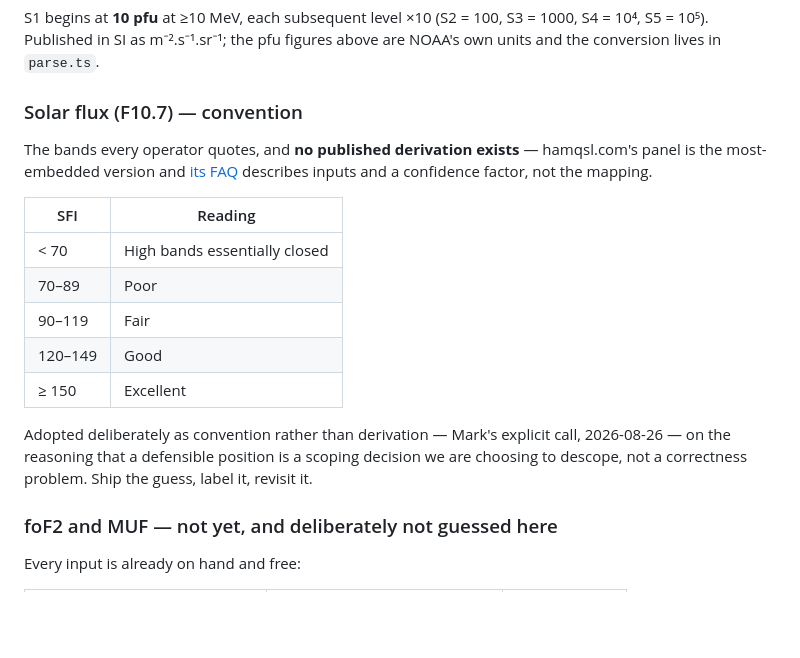
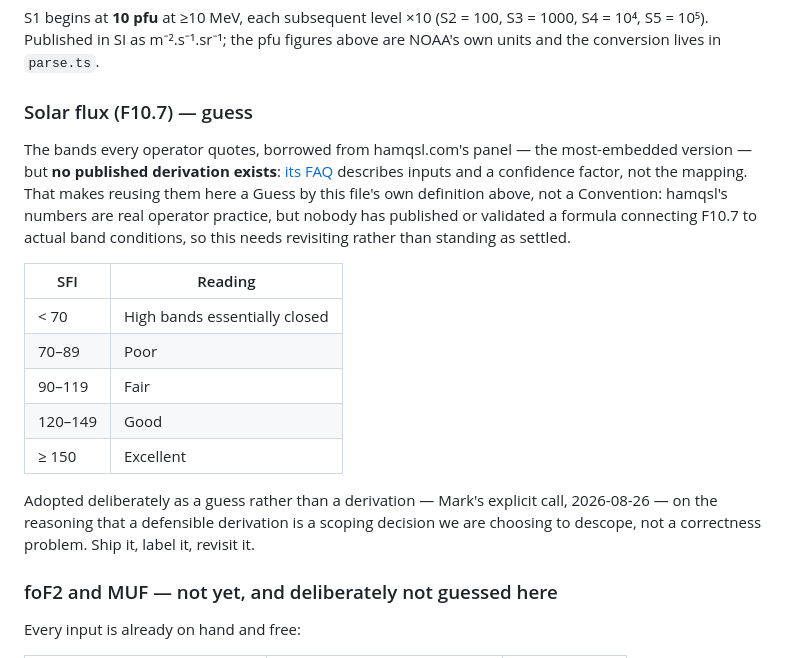
Before and after one commit to mark-brannan/signalk-noaa-space-weather, a Markdown page: docs/hf-operator-view.md, the part around the change. Drawn GitHub-style; blank space fills up the shorter version.

Commit message:
docs(hf): re-label F10.7 bands as Guess, not Convention
hamqsl's SFI bands are real operator practice, but this file's own
Convention/Guess split turns on whether there's a published derivation
-- there isn't. The kanban card this PR adds already calls these
thresholds "deliberate guesses" needing a documented derivation and a
GIRO calibration pass before anyone treats them as defensible; the doc
should say the same thing its own tracking card does.

Co-Authored-By: Claude Sonnet 5 <noreply@anthropic.com>

```diff
--- a/docs/hf-operator-view.md
+++ b/docs/hf-operator-view.md
@@ -132,12 +132,16 @@ S1 begins at **10 pfu** at ≥10 MeV, each subsequent level ×10 (S2 = 100,
 S3 = 1000, S4 = 10⁴, S5 = 10⁵). Published in SI as m⁻².s⁻¹.sr⁻¹; the pfu
 figures above are NOAA's own units and the conversion lives in `parse.ts`.
 
-### Solar flux (F10.7) — convention
+### Solar flux (F10.7) — guess
 
-The bands every operator quotes, and **no published derivation exists** —
-hamqsl.com's panel is the most-embedded version and
+The bands every operator quotes, borrowed from hamqsl.com's panel — the
+most-embedded version — but **no published derivation exists**:
 [its FAQ](https://www.hamqsl.com/FAQ.html) describes inputs and a confidence
-factor, not the mapping.
+factor, not the mapping. That makes reusing them here a Guess by this file's
+own definition above, not a Convention: hamqsl's numbers are real operator
+practice, but nobody has published or validated a formula connecting F10.7 to
+actual band conditions, so this needs revisiting rather than standing as
+settled.
 
 | SFI     | Reading                       |
 | ------- | ----------------------------- |
@@ -147,10 +151,10 @@ factor, not the mapping.
 | 120–149 | Good                          |
 | ≥ 150   | Excellent                     |
 
-Adopted deliberately as convention rather than derivation — Mark's explicit
-call, 2026-08-26 — on the reasoning that a defensible position is a scoping
-decision we are choosing to descope, not a correctness problem. Ship the
-guess, label it, revisit it.
+Adopted deliberately as a guess rather than a derivation — Mark's explicit
+call, 2026-08-26 — on the reasoning that a defensible derivation is a scoping
+decision we are choosing to descope, not a correctness problem. Ship it,
+label it, revisit it.
 
 ### foF2 and MUF — not yet, and deliberately not guessed here
 
```
